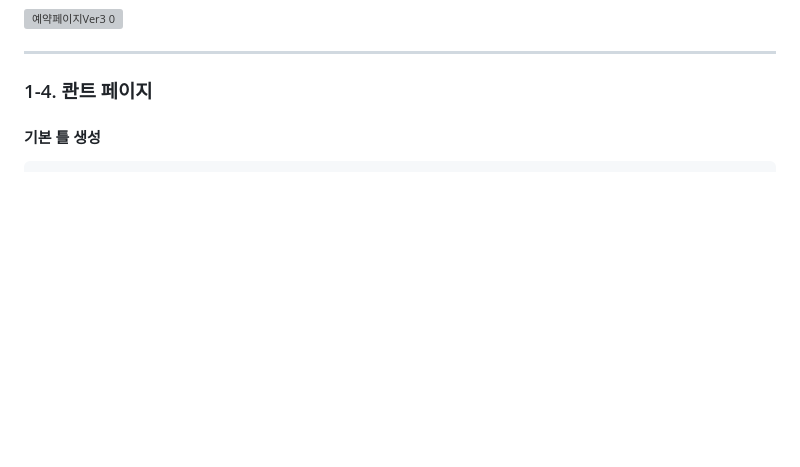
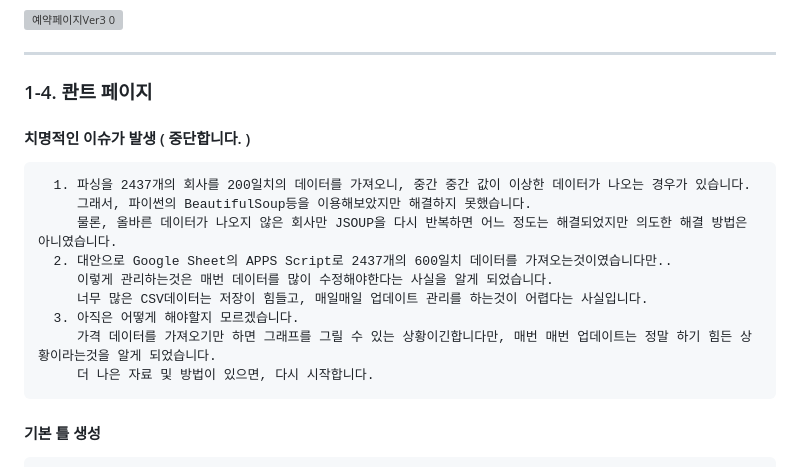
Before and after one commit to kimminkuk/myHome-spring, a Markdown page: README.md, the part around the change. GitHub-like rendering; blank space fills up the shorter version; grey boxes are pictures that could not be loaded.

```diff
--- a/README.md
+++ b/README.md
@@ -47,6 +47,17 @@
 ---------
 
 ### 1-4. 콴트 페이지
+   #### 치명적인 이슈가 발생 ( 중단합니다. )
+      1. 파싱을 2437개의 회사를 200일치의 데이터를 가져오니, 중간 중간 값이 이상한 데이터가 나오는 경우가 있습니다.
+         그래서, 파이썬의 BeautifulSoup등을 이용해보았지만 해결하지 못했습니다.
+         물론, 올바른 데이터가 나오지 않은 회사만 JSOUP을 다시 반복하면 어느 정도는 해결되었지만 의도한 해결 방법은 아니였습니다.
+      2. 대안으로 Google Sheet의 APPS Script로 2437개의 600일치 데이터를 가져오는것이였습니다만..
+         이렇게 관리하는것은 매번 데이터를 많이 수정해야한다는 사실을 알게 되었습니다.
+         너무 많은 CSV데이터는 저장이 힘들고, 매일매일 업데이트 관리를 하는것이 어렵다는 사실입니다.
+      3. 아직은 어떻게 해야할지 모르겠습니다.
+         가격 데이터를 가져오기만 하면 그래프를 그릴 수 있는 상황이긴합니다만, 매번 매번 업데이트는 정말 하기 힘든 상황이라는것을 알게 되었습니다.
+         더 나은 자료 및 방법이 있으면, 다시 시작합니다.
+
    #### 기본 틀 생성
       100% 1. 버튼 기능들 활성화
        70% 2. 그래프 기능
```
